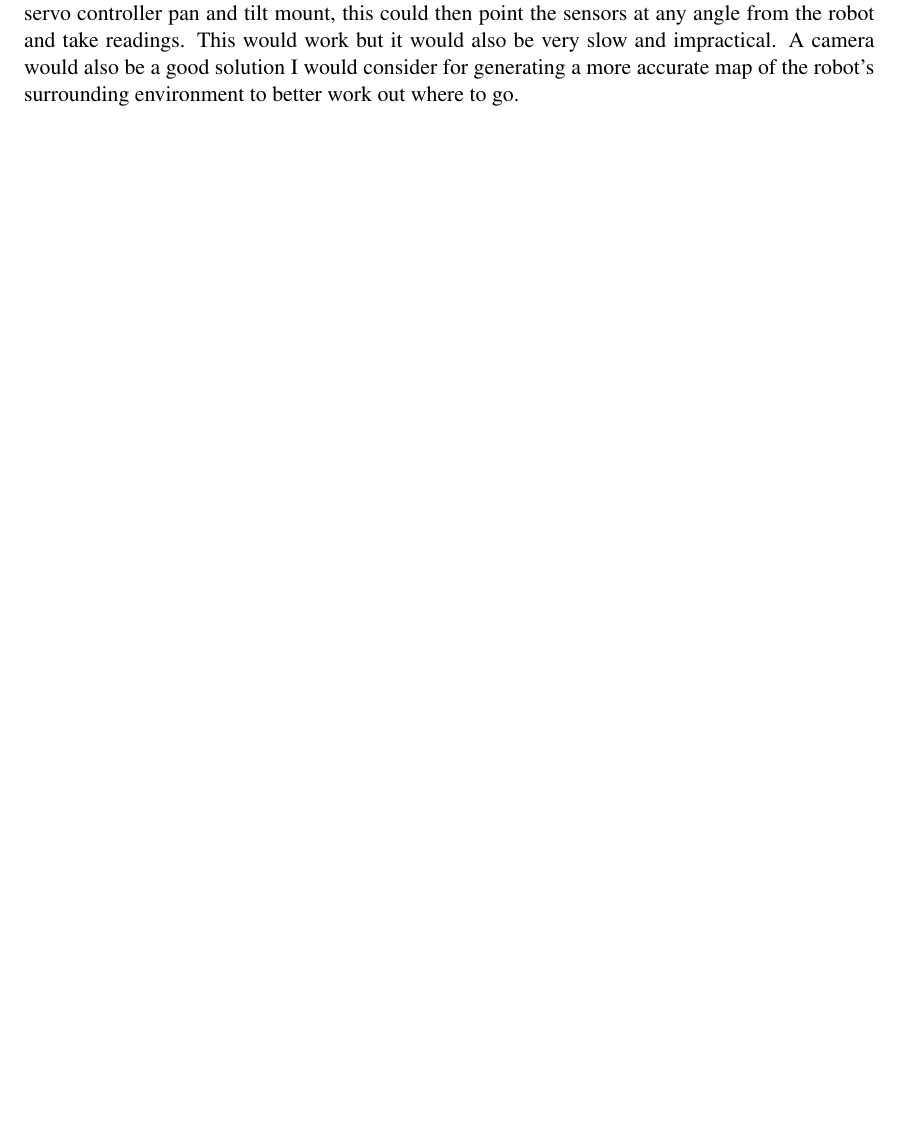
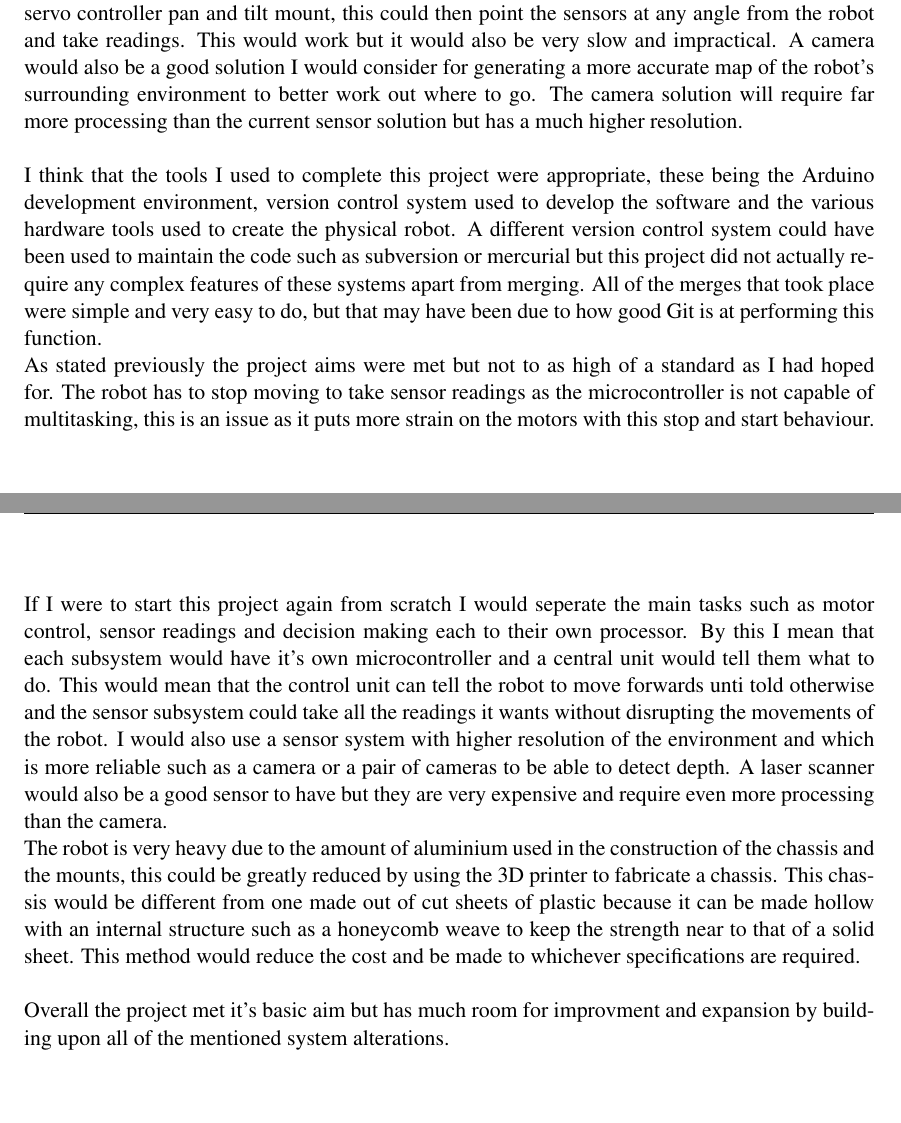
Before and after one commit to datkinson/dissertation, a LaTeX thesis (report/dissertation.tex, which reads report/Chapter6/chapter6.tex): part of page 57 of 62 before the commit and two parts of pages 57 and 58 of 63 after it, the two joined at a grey line, cut so that both start at the same text, the shorter picture padded with empty space. Compiled offline with pdfLaTeX.

Commit message:
final draft of evaluation

```diff
--- a/report/Chapter6/chapter6.tex
+++ b/report/Chapter6/chapter6.tex
@@ -18,4 +18,9 @@
 The final product met what was outlined in the abstract.  This being that a robot was built that could move around an environment under it's own power, detect and avoid approaching obstacles.
 \\\\It does not perform this task as reliably as it was expected to from the initial description, the main issue being with the drive system.  I had under estimated how much torque the motors would require to move the total weight of the finished robot, this was not identified correctly in the initial design.  This issue was addressed later on in the project implementation but was not fully corrected, the robot does move but it only takes a moderate incline like a ramp to make the robot struggle to move again.  Choosing stepper motors alone was a bad design decision and in hindsight I should have used a gear system to gain the extra torque that it needed to handle movement up an incline.
 \\\\The sensor pair worked well to validate each other in the event of interference or an unfavourable environment.  With the robot only being able to see in two very narrow straight lines out in front of it, I would have liked to add more sensor pairs to get a wider view of the environment.  A wider view would allow for better calculating which direction had the least obstacles in and to move accordingly.
-\\Extra sensor pairs would be arranged in a circle around the robot to form a halo.  This would still only give narrow points of view of the environment.  I could possibly mount a sensor pair on a servo controller pan and tilt mount, this could then point the sensors at any angle from the robot and take readings.  This would work but it would also be very slow and impractical.  A camera would also be a good solution I would consider for generating a more accurate map of the robot's surrounding environment to better work out where to go.
+\\Extra sensor pairs would be arranged in a circle around the robot to form a halo.  This would still only give narrow points of view of the environment.  I could possibly mount a sensor pair on a servo controller pan and tilt mount, this could then point the sensors at any angle from the robot and take readings.  This would work but it would also be very slow and impractical.  A camera would also be a good solution I would consider for generating a more accurate map of the robot's surrounding environment to better work out where to go.  The camera solution will require far more processing than the current sensor solution but has a much higher resolution.
+\\\\I think that the tools I used to complete this project were appropriate, these being the Arduino development environment, version control system used to develop the software and the various hardware tools used to create the physical robot.  A different version control system could have been used to maintain the code such as subversion or mercurial but this project did not actually require any complex features of these systems apart from merging.  All of the merges that took place were simple and very easy to do, but that may have been due to how good Git is at performing this function.
+\\As stated previously the project aims were met but not to as high of a standard as I had hoped for.  The robot has to stop moving to take sensor readings as the microcontroller is not capable of multitasking, this is an issue as it puts more strain on the motors with this stop and start behaviour.
+\\\\If I were to start this project again from scratch I would seperate the main tasks such as motor control, sensor readings and decision making each to their own processor.  By this I mean that each subsystem would have it's own microcontroller and a central unit would tell them what to do.  This would mean that the control unit can tell the robot to move forwards unti told otherwise and the sensor subsystem could take all the readings it wants without disrupting the movements of the robot.  I would also use a sensor system with higher resolution of the environment and which is more reliable such as a camera or a pair of cameras to be able to detect depth.  A laser scanner would also be a good sensor to have but they are very expensive and require even more processing than the camera.
+\\The robot is very heavy due to the amount of aluminium used in the construction of the chassis and the mounts, this could be greatly reduced by using the 3D printer to fabricate a chassis.  This chassis would be different from one made out of cut sheets of plastic because it can be made hollow with an internal structure such as a honeycomb weave to keep the strength near to that of a solid sheet.  This method would reduce the cost and be made to whichever specifications are required.
+\\\\Overall the project met it's basic aim but has much room for improvment and expansion by building upon all of the mentioned system alterations.
```
